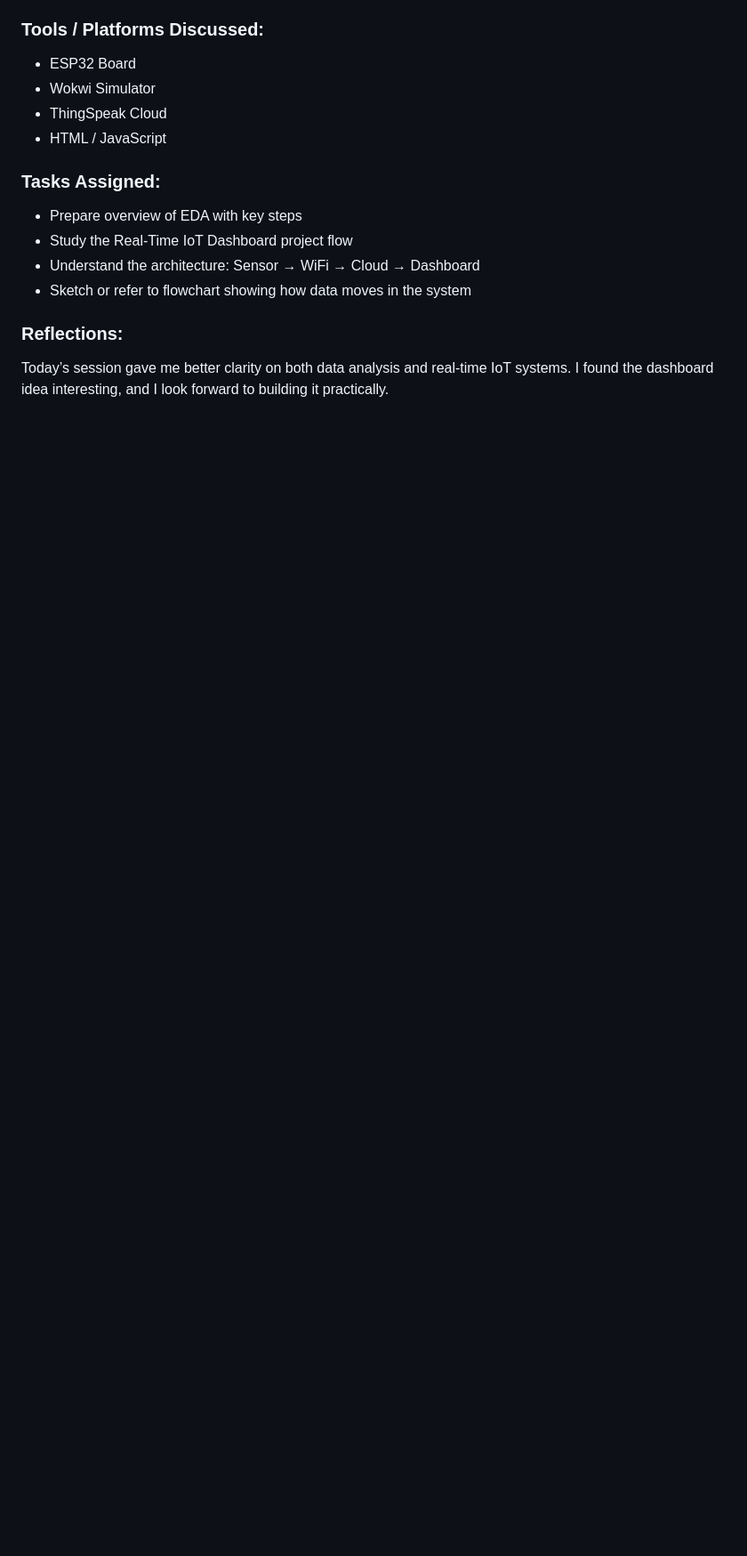
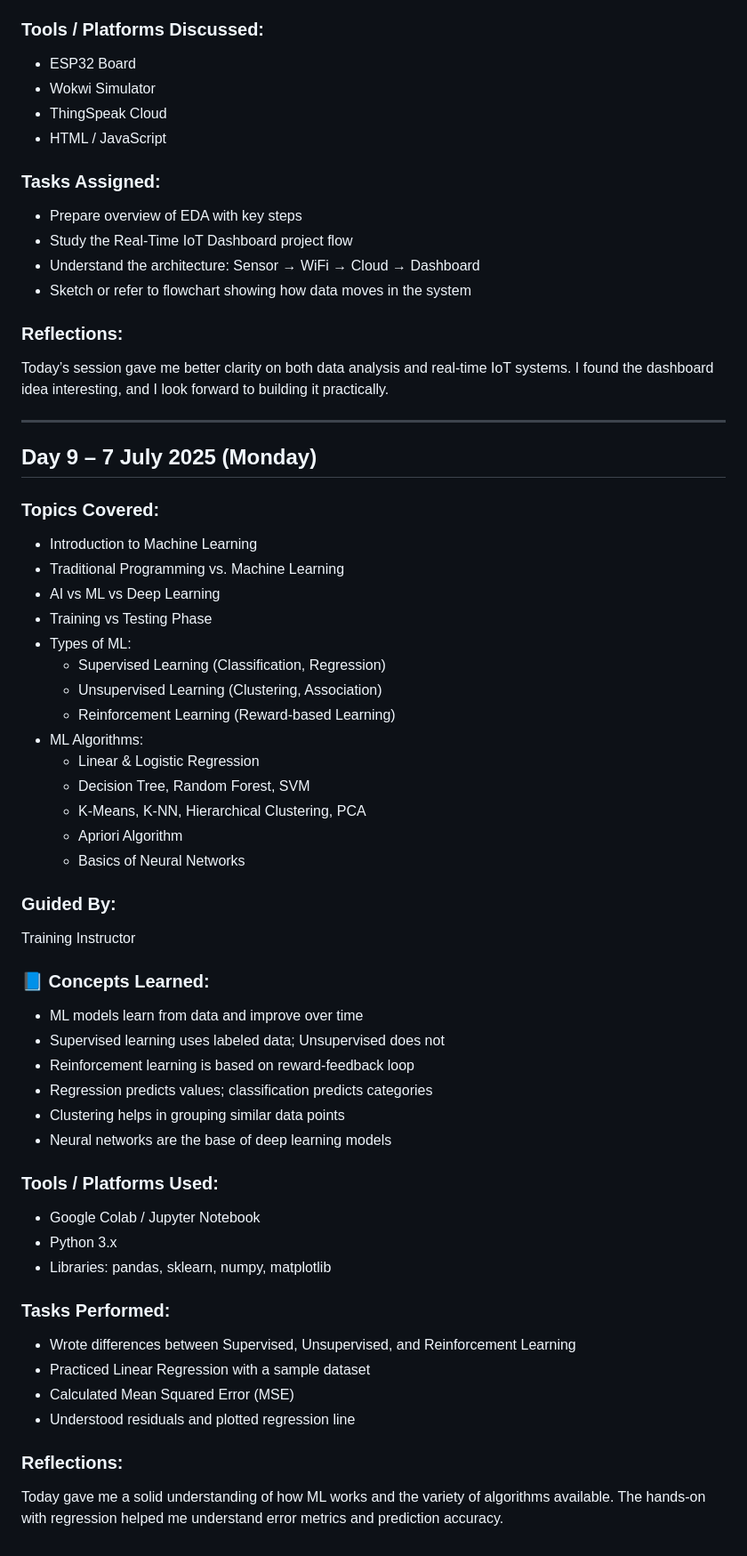
Before and after one commit to Kashish2201/TR102-Training-Diary, a Markdown page: README.md, the part around the change. Shown at 89% size. Drawn GitHub-style; blank space fills up the shorter version.

Commit message:
Added Day 9 diary – Machine Learning Basics & Regression Practice

```diff
--- a/README.md
+++ b/README.md
@@ -309,3 +309,48 @@ Training Instructor
 
 ###  Reflections:
 Today’s session gave me better clarity on both data analysis and real-time IoT systems. I found the dashboard idea interesting, and I look forward to building it practically.
+
+---
+
+## Day 9 – 7 July 2025 (Monday)
+
+###  Topics Covered:
+- Introduction to Machine Learning
+- Traditional Programming vs. Machine Learning
+- AI vs ML vs Deep Learning
+- Training vs Testing Phase
+- Types of ML:
+  - Supervised Learning (Classification, Regression)
+  - Unsupervised Learning (Clustering, Association)
+  - Reinforcement Learning (Reward-based Learning)
+- ML Algorithms:
+  - Linear & Logistic Regression
+  - Decision Tree, Random Forest, SVM
+  - K-Means, K-NN, Hierarchical Clustering, PCA
+  - Apriori Algorithm
+  - Basics of Neural Networks
+
+###  Guided By:
+Training Instructor
+
+### 📘 Concepts Learned:
+- ML models learn from data and improve over time
+- Supervised learning uses labeled data; Unsupervised does not
+- Reinforcement learning is based on reward-feedback loop
+- Regression predicts values; classification predicts categories
+- Clustering helps in grouping similar data points
+- Neural networks are the base of deep learning models
+
+###  Tools / Platforms Used:
+- Google Colab / Jupyter Notebook
+- Python 3.x
+- Libraries: pandas, sklearn, numpy, matplotlib
+
+###  Tasks Performed:
+- Wrote differences between Supervised, Unsupervised, and Reinforcement Learning
+- Practiced Linear Regression with a sample dataset
+- Calculated Mean Squared Error (MSE)
+- Understood residuals and plotted regression line
+
+###  Reflections:
+Today gave me a solid understanding of how ML works and the variety of algorithms available. The hands-on with regression helped me understand error metrics and prediction accuracy.
```
